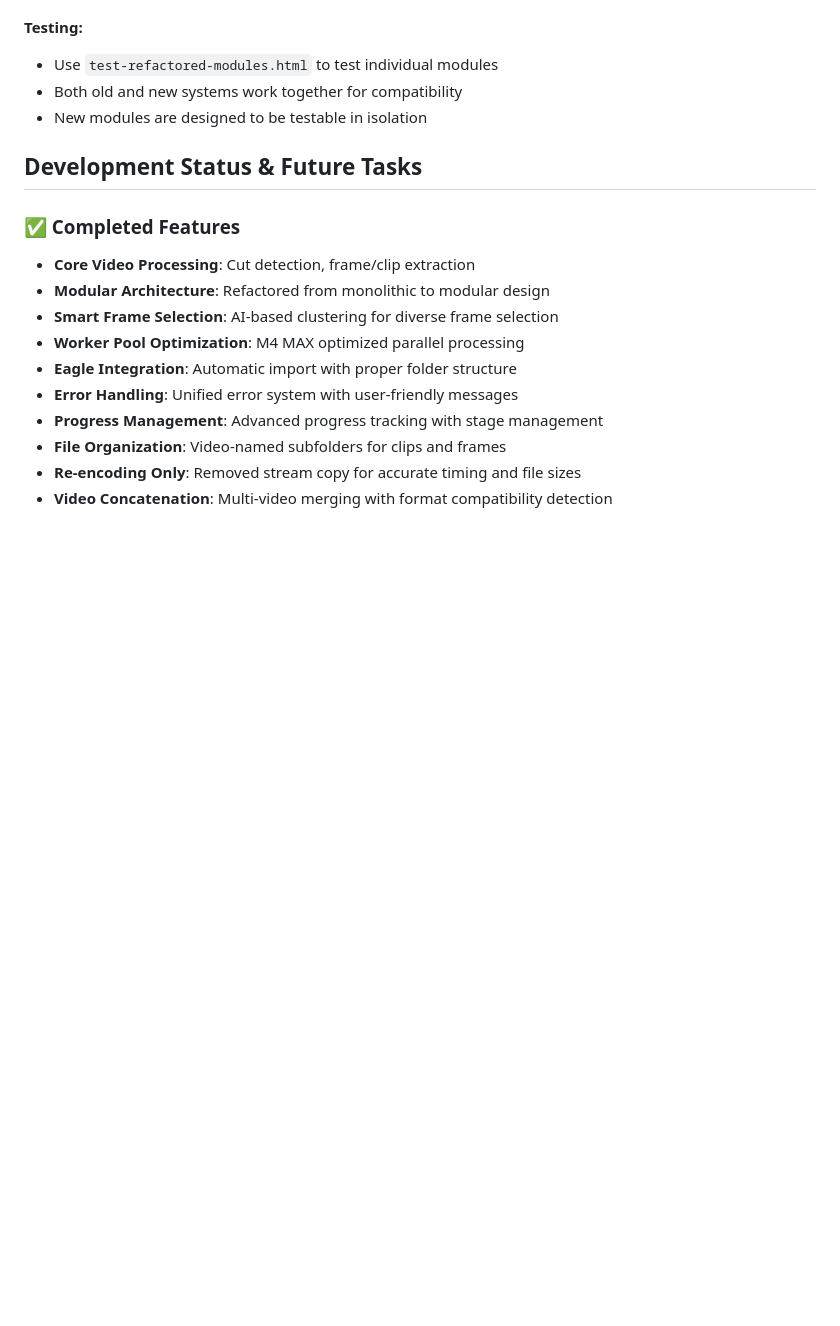
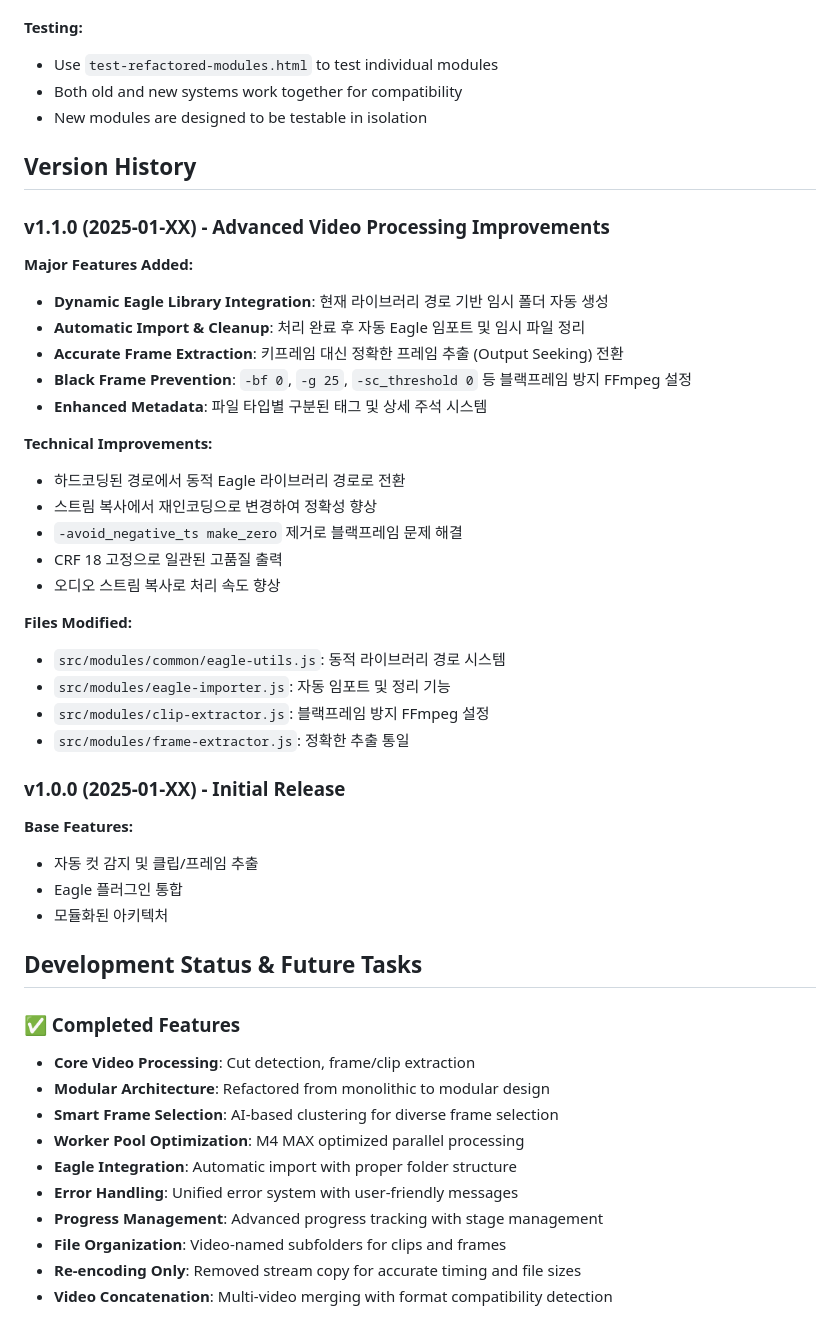
Before and after one commit to stud20/video-processor-eagle-plugin, a Markdown page: CLAUDE.md, the part around the change. Rendered like a GitHub page; blank space fills up the shorter version.

Commit message:
docs: Update CLAUDE.md with v1.1.0 changelog and version history
🤖 Generated with [Claude Code](https://claude.ai/code)

Co-Authored-By: Claude <noreply@anthropic.com>

```diff
--- a/CLAUDE.md
+++ b/CLAUDE.md
@@ -162,6 +162,35 @@ The codebase has been refactored to improve maintainability and structure:
 - Both old and new systems work together for compatibility
 - New modules are designed to be testable in isolation
 
+## Version History
+
+### v1.1.0 (2025-01-XX) - Advanced Video Processing Improvements
+**Major Features Added:**
+- **Dynamic Eagle Library Integration**: 현재 라이브러리 경로 기반 임시 폴더 자동 생성
+- **Automatic Import & Cleanup**: 처리 완료 후 자동 Eagle 임포트 및 임시 파일 정리
+- **Accurate Frame Extraction**: 키프레임 대신 정확한 프레임 추출 (Output Seeking) 전환
+- **Black Frame Prevention**: `-bf 0`, `-g 25`, `-sc_threshold 0` 등 블랙프레임 방지 FFmpeg 설정
+- **Enhanced Metadata**: 파일 타입별 구분된 태그 및 상세 주석 시스템
+
+**Technical Improvements:**
+- 하드코딩된 경로에서 동적 Eagle 라이브러리 경로로 전환
+- 스트림 복사에서 재인코딩으로 변경하여 정확성 향상
+- `-avoid_negative_ts make_zero` 제거로 블랙프레임 문제 해결
+- CRF 18 고정으로 일관된 고품질 출력
+- 오디오 스트림 복사로 처리 속도 향상
+
+**Files Modified:**
+- `src/modules/common/eagle-utils.js`: 동적 라이브러리 경로 시스템
+- `src/modules/eagle-importer.js`: 자동 임포트 및 정리 기능
+- `src/modules/clip-extractor.js`: 블랙프레임 방지 FFmpeg 설정
+- `src/modules/frame-extractor.js`: 정확한 추출 통일
+
+### v1.0.0 (2025-01-XX) - Initial Release
+**Base Features:**
+- 자동 컷 감지 및 클립/프레임 추출
+- Eagle 플러그인 통합
+- 모듈화된 아키텍처
+
 ## Development Status & Future Tasks
 
 ### ✅ Completed Features
```
